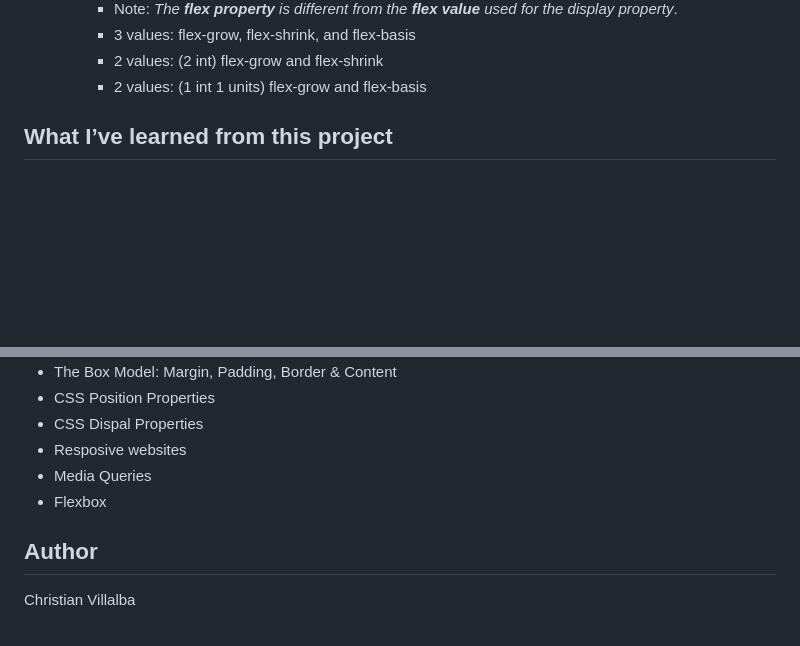
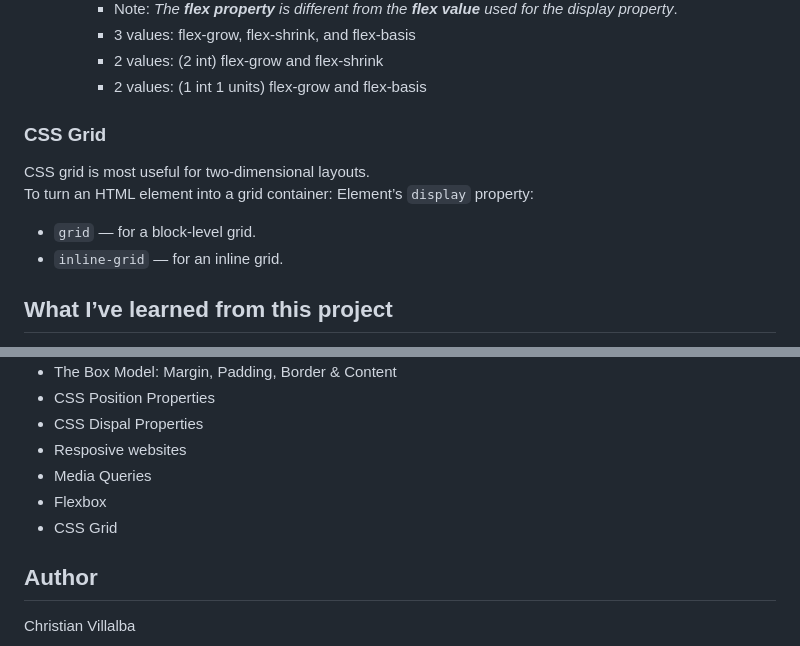
Before and after one commit to ChristianVillalba/the-complete-web-development-bootcamp, a Markdown page: CSS/README.md, 2 parts joined by grey strips. Rendered like a GitHub page; blank space fills up the shorter version.

Commit message:
starts css grid

```diff
--- a/CSS/README.md
+++ b/CSS/README.md
@@ -378,8 +378,11 @@ The flexbox is a tool that greatly simplifies how to position elements.
         * 2 values: (2 int) flex-grow and flex-shrink
         * 2 values: (1 int 1 units) flex-grow and flex-basis
 
-
-
+### CSS Grid
+CSS grid is most useful for two-dimensional layouts.
+To turn an HTML element into a grid container:       Element’s `display` property:
+  * `grid` — for a block-level grid.
+  * `inline-grid` — for an inline grid.
 
 
 
@@ -396,6 +399,7 @@ The flexbox is a tool that greatly simplifies how to position elements.
 * Resposive websites
 * Media Queries
 * Flexbox
+* CSS Grid
 
 ## Author
 
```
